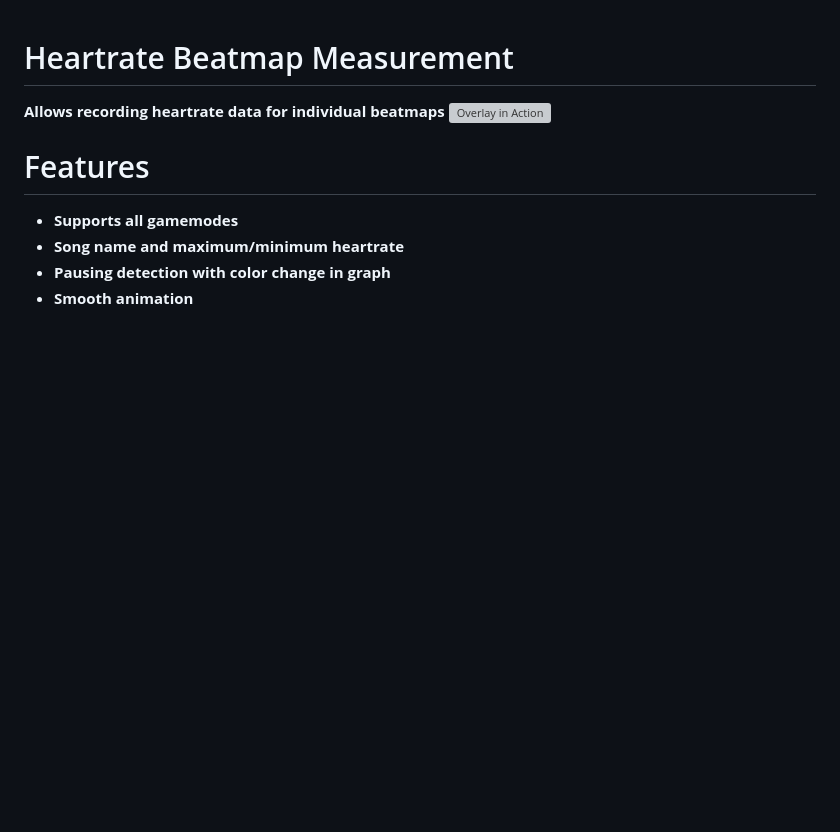
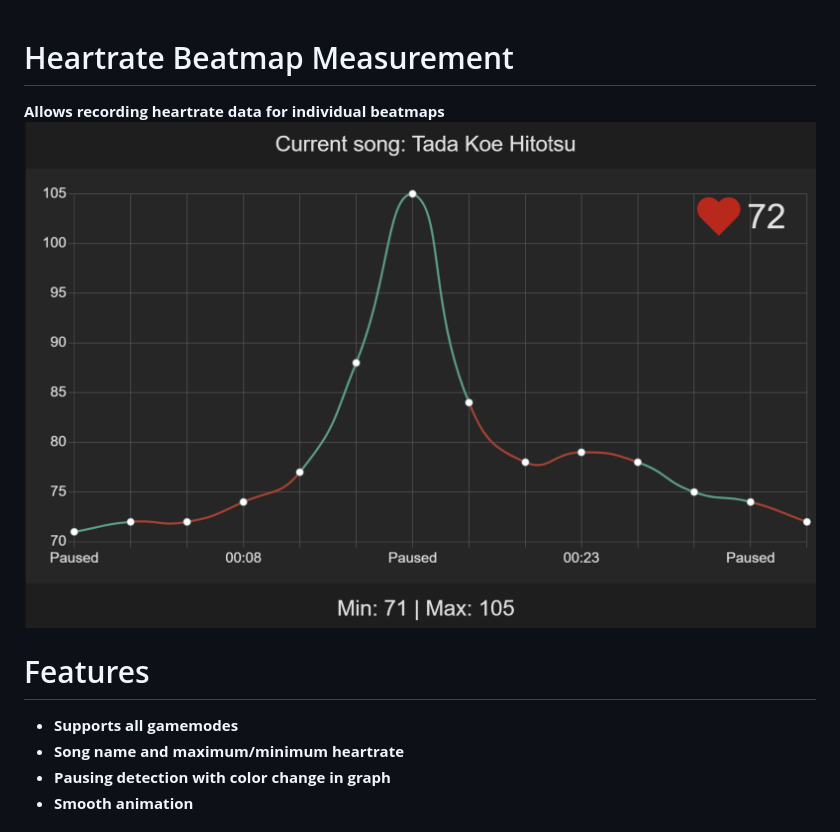
Before and after one commit to ad1107/heartrate-beatmap-measurement, a Markdown page: README.md, the part around the change. Drawn GitHub-style; pictures changed too: readme/demo.png (added); blank space fills up the shorter version; grey boxes are pictures that could not be loaded.

Commit message:
add demo readme file.

```diff
--- a/README.md
+++ b/README.md
@@ -2,7 +2,7 @@
 # Heartrate Beatmap Measurement
 
 **Allows recording heartrate data for individual beatmaps**
-![Overlay in Action]()
+![Overlay in Action](https://github.com/ad1107/heartrate-beatmap-measurement/blob/main/readme/demo.png?raw=true)
 # Features
 
 - **Supports all gamemodes**
```
